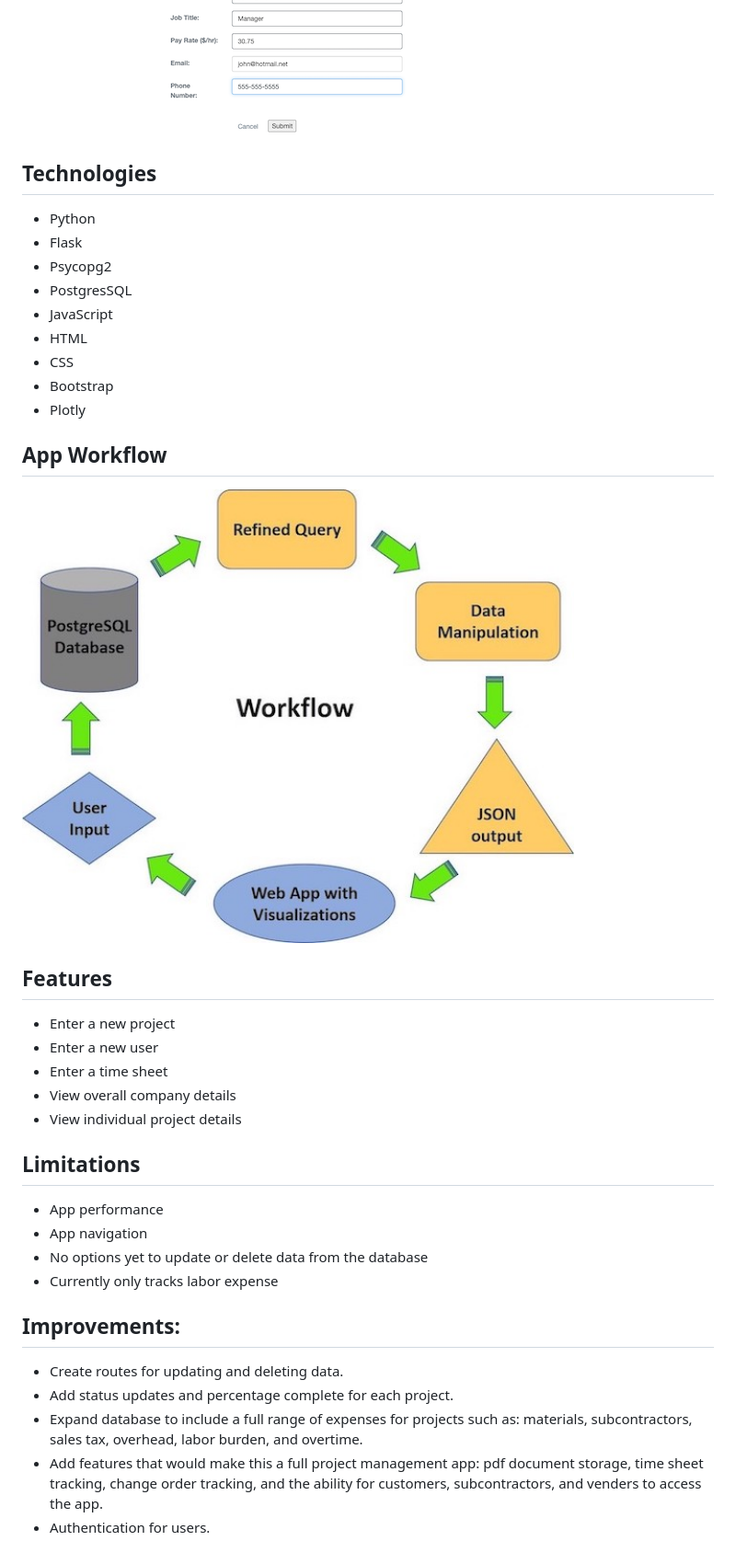
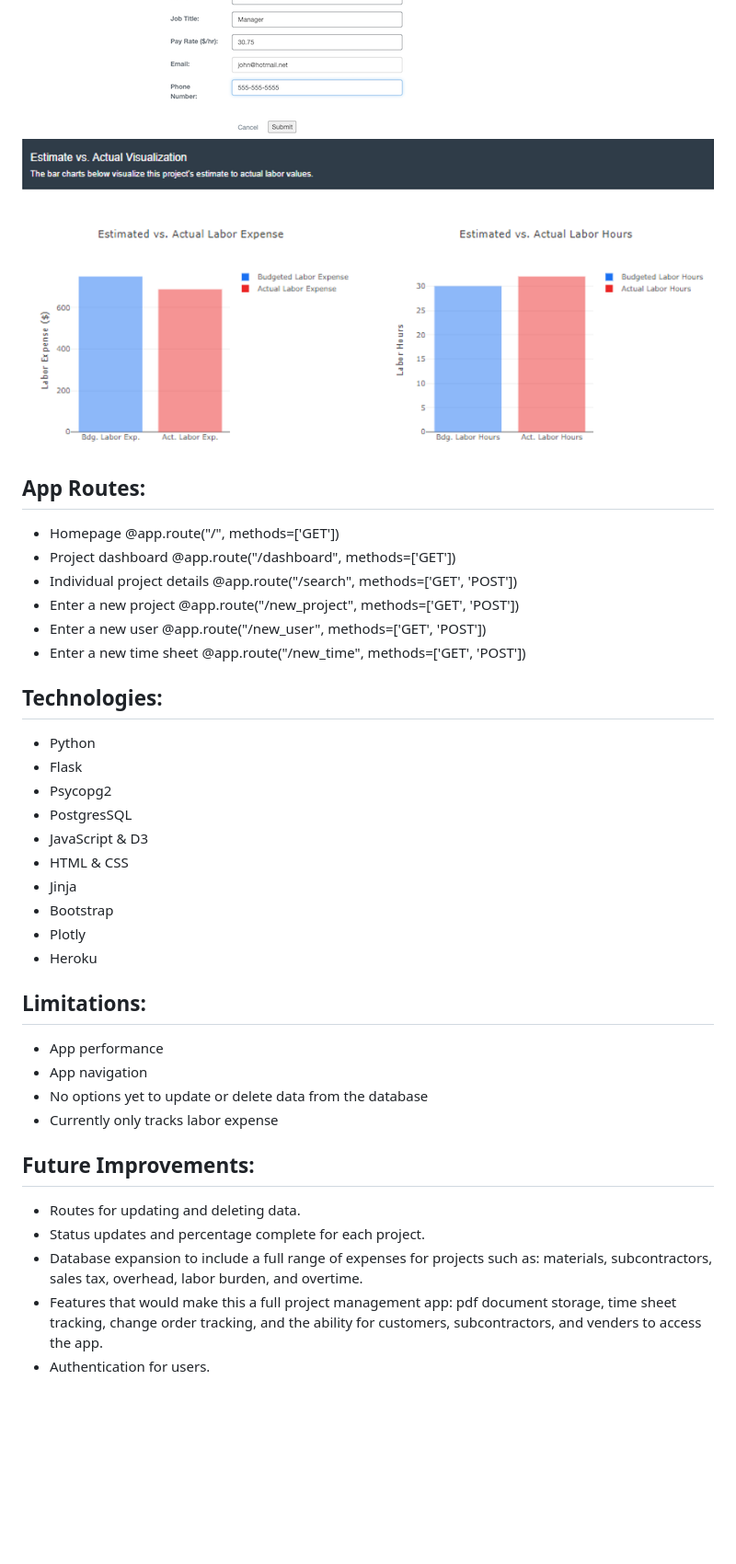
Before and after one commit to Slyssy/Job_Costing_App, a Markdown page: README.md, the part around the change printed below. Shown: that part at 92% size. GitHub-like rendering; pictures changed too: images/visualization.png (added); blank space fills up the shorter version.

Commit message:
Final edits on ReadMe, added viz screenshot

```diff
--- a/README.md
+++ b/README.md
@@ -21,37 +26,43 @@ This app will allow for the leads to see progress in the financial and day to da
 ![project](images/new_project.png)
 ![time](images/enter_time.png)
 ![user](images/new_user.png)
+![visualization](images/visualization.png)
 
-## Technologies
+## App Routes:
+* Homepage
+    @app.route("/", methods=['GET'])
+* Project dashboard
+    @app.route("/dashboard", methods=['GET'])
+* Individual project details
+    @app.route("/search", methods=['GET', 'POST'])
+* Enter a new project
+    @app.route("/new_project", methods=['GET', 'POST'])
+* Enter a new user
+    @app.route("/new_user", methods=['GET', 'POST'])
+* Enter a new time sheet
+    @app.route("/new_time", methods=['GET', 'POST'])
+
+## Technologies:
 * Python
 * Flask
 * Psycopg2
 * PostgresSQL
-* JavaScript
-* HTML
-* CSS
+* JavaScript & D3
+* HTML & CSS
+* Jinja
 * Bootstrap
 * Plotly
+* Heroku
 
-## App Workflow
-<img src=images/app_workflow.jpg width="600" />
-
-## Features
-* Enter a new project
-* Enter a new user
-* Enter a time sheet
-* View overall company details
-* View individual project details
-
-## Limitations
+## Limitations:
 * App performance
 * App navigation
 * No options yet to update or delete data from the database
 * Currently only tracks labor expense
 
-## Improvements:
-* Create routes for updating and deleting data.
-* Add status updates and percentage complete for each project.
-* Expand database to include a full range of expenses for projects such as: materials, subcontractors, sales tax, overhead, labor burden, and overtime.
-* Add features that would make this a full project management app: pdf document storage, time sheet tracking, change order tracking, and the ability for customers, subcontractors, and venders to access the app.
+## Future Improvements:
+* Routes for updating and deleting data.
+* Status updates and percentage complete for each project.
+* Database expansion to include a full range of expenses for projects such as: materials, subcontractors, sales tax, overhead, labor burden, and overtime.
+* Features that would make this a full project management app: pdf document storage, time sheet tracking, change order tracking, and the ability for customers, subcontractors, and venders to access the app.
 * Authentication for users.
```
Also changed, not shown: other parts of README.md (+13 -8 lines), images/project_details.png.
